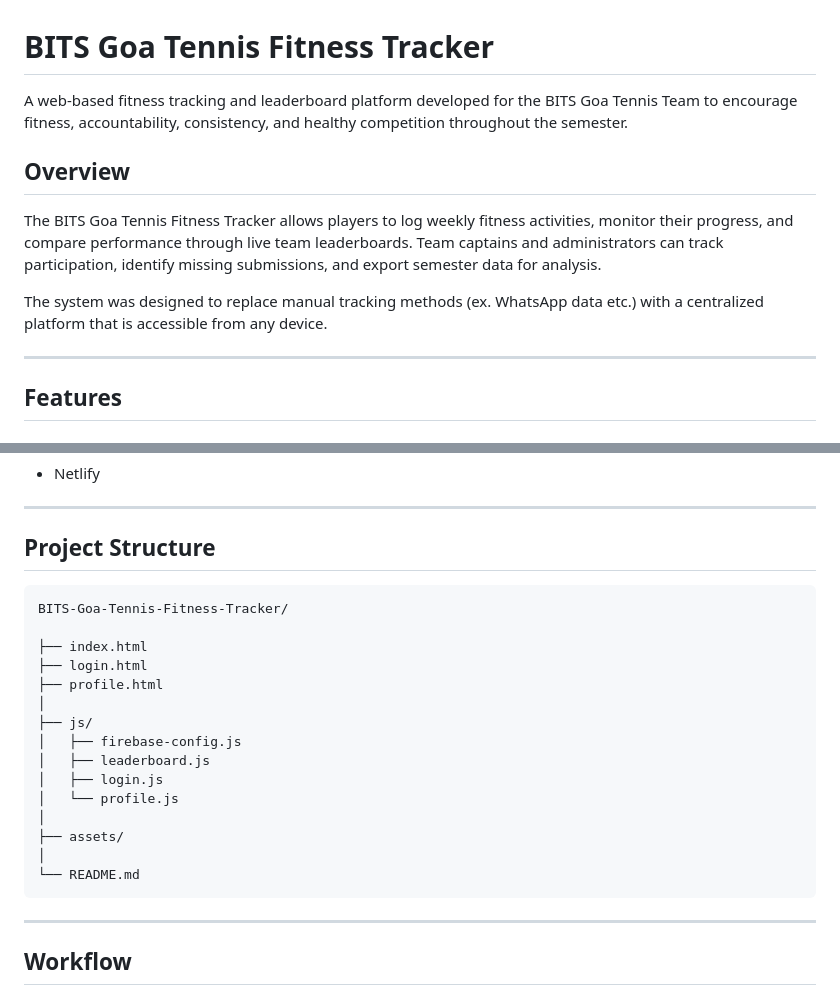
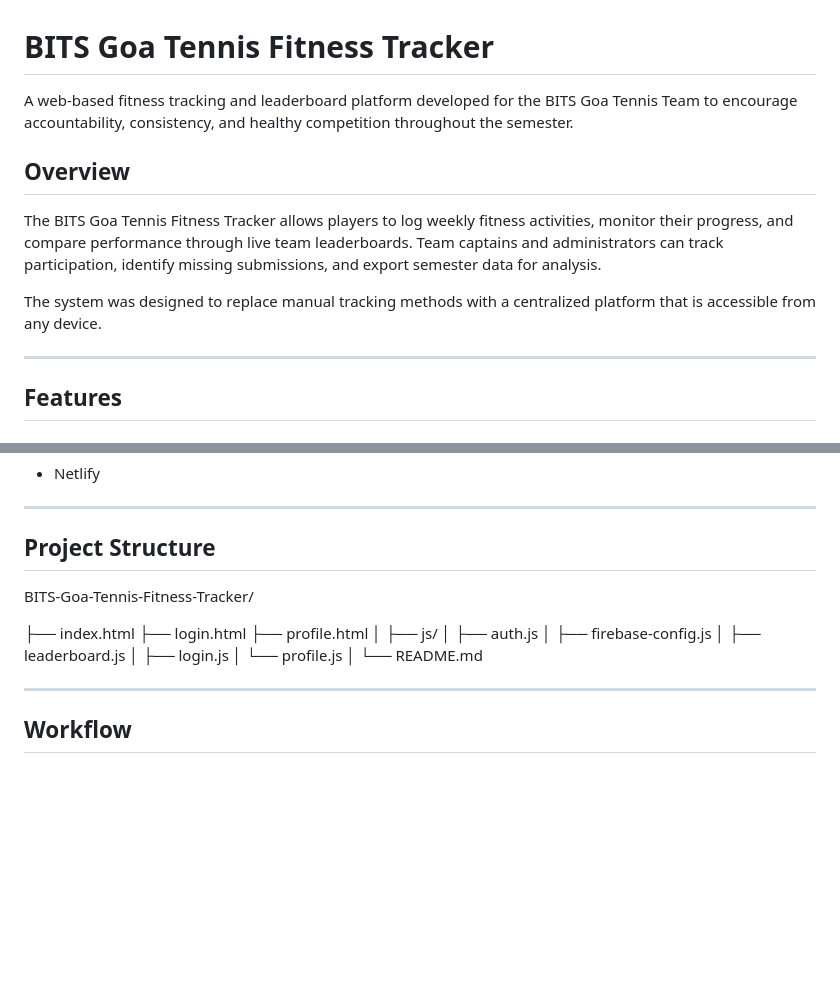
Before and after one commit to Shaurya-1729/BITS-Goa-Tennis-Fitness-Tracker, a Markdown page: README.md, 2 parts joined by grey strips. Drawn GitHub-style; blank space fills up the shorter version.

````diff
--- a/README.md
+++ b/README.md
@@ -1,12 +1,12 @@
 # BITS Goa Tennis Fitness Tracker
 
-A web-based fitness tracking and leaderboard platform developed for the BITS Goa Tennis Team to encourage fitness, accountability, consistency, and healthy competition throughout the semester.
+A web-based fitness tracking and leaderboard platform developed for the BITS Goa Tennis Team to encourage accountability, consistency, and healthy competition throughout the semester.
 
 ## Overview
 
 The BITS Goa Tennis Fitness Tracker allows players to log weekly fitness activities, monitor their progress, and compare performance through live team leaderboards. Team captains and administrators can track participation, identify missing submissions, and export semester data for analysis.
 
-The system was designed to replace manual tracking methods (ex. WhatsApp data etc.) with a centralized platform that is accessible from any device.
+The system was designed to replace manual tracking methods with a centralized platform that is accessible from any device.
 
 ---
 
@@ -169,7 +169,6 @@ The application uses Firestore to store:
 
 ## Project Structure
 
-```text
 BITS-Goa-Tennis-Fitness-Tracker/
 
 ├── index.html
@@ -177,15 +176,13 @@ BITS-Goa-Tennis-Fitness-Tracker/
 ├── profile.html
 │
 ├── js/
+│   ├── auth.js
 │   ├── firebase-config.js
 │   ├── leaderboard.js
 │   ├── login.js
 │   └── profile.js
 │
-├── assets/
-│
 └── README.md
-```
 
 ---
 
````
